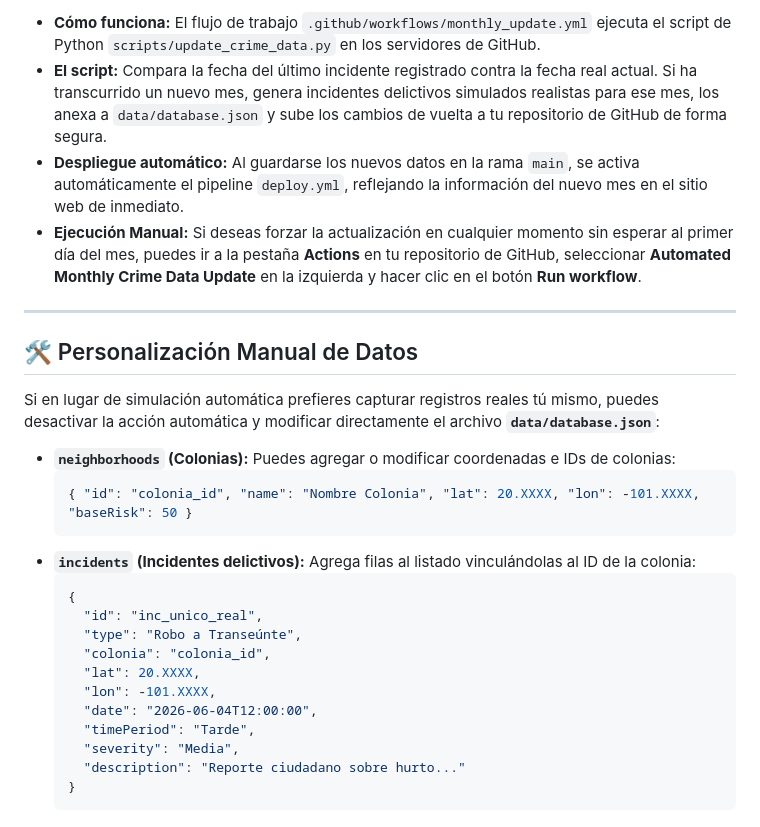
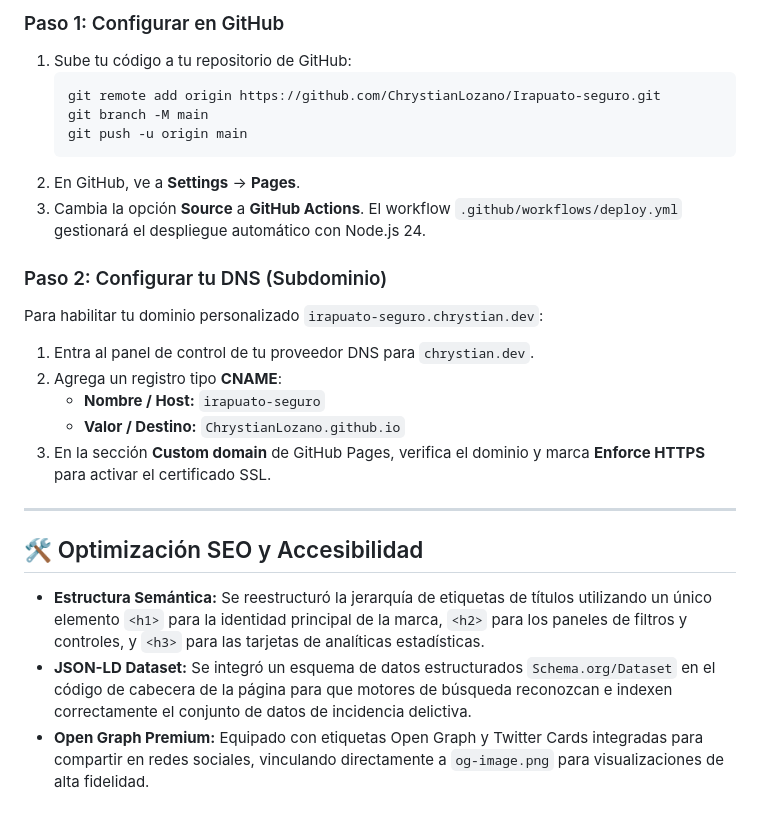
Before and after one commit to ChrystianLozano/Irapuato-seguro, a Markdown page: README.md, the part around one of its changes. Drawn GitHub-style.

````diff
--- a/README.md
+++ b/README.md
@@ -91,30 +112,26 @@ El proyecto está configurado para actualizarse automáticamente el **día 1 de
 
-* **Cómo funciona:** El flujo de trabajo `.github/workflows/monthly_update.yml` ejecuta el script de Python `scripts/update_crime_data.py` en los servidores de GitHub.
-* **El script:** Compara la fecha del último incidente registrado contra la fecha real actual. Si ha transcurrido un nuevo mes, genera incidentes delictivos simulados realistas para ese mes, los anexa a `data/database.json` y sube los cambios de vuelta a tu repositorio de GitHub de forma segura.
-* **Despliegue automático:** Al guardarse los nuevos datos en la rama `main`, se activa automáticamente el pipeline `deploy.yml`, reflejando la información del nuevo mes en el sitio web de inmediato.
-* **Ejecución Manual:** Si deseas forzar la actualización en cualquier momento sin esperar al primer día del mes, puedes ir a la pestaña **Actions** en tu repositorio de GitHub, seleccionar **Automated Monthly Crime Data Update** en la izquierda y hacer clic en el botón **Run workflow**.
+### Paso 1: Configurar en GitHub
+1. Sube tu código a tu repositorio de GitHub:
+   ```bash
+   git remote add origin https://github.com/ChrystianLozano/Irapuato-seguro.git
+   git branch -M main
+   git push -u origin main
+   ```
+2. En GitHub, ve a **Settings** -> **Pages**.
+3. Cambia la opción **Source** a **GitHub Actions**. El workflow `.github/workflows/deploy.yml` gestionará el despliegue automático con Node.js 24.
+
+### Paso 2: Configurar tu DNS (Subdominio)
+Para habilitar tu dominio personalizado `irapuato-seguro.chrystian.dev`:
+1. Entra al panel de control de tu proveedor DNS para `chrystian.dev`.
+2. Agrega un registro tipo **CNAME**:
+   - **Nombre / Host:** `irapuato-seguro`
+   - **Valor / Destino:** `ChrystianLozano.github.io`
+3. En la sección **Custom domain** de GitHub Pages, verifica el dominio y marca **Enforce HTTPS** para activar el certificado SSL.
 
 ---
 
-## 🛠️ Personalización Manual de Datos
+## 🛠️ Optimización SEO y Accesibilidad
 
-Si en lugar de simulación automática prefieres capturar registros reales tú mismo, puedes desactivar la acción automática y modificar directamente el archivo **`data/database.json`**:
-
-*   **`neighborhoods` (Colonias):** Puedes agregar o modificar coordenadas e IDs de colonias:
-    ```json
-    { "id": "colonia_id", "name": "Nombre Colonia", "lat": 20.XXXX, "lon": -101.XXXX, "baseRisk": 50 }
-    ```
-*   **`incidents` (Incidentes delictivos):** Agrega filas al listado vinculándolas al ID de la colonia:
-    ```json
-    {
-      "id": "inc_unico_real",
-      "type": "Robo a Transeúnte",
-      "colonia": "colonia_id",
-      "lat": 20.XXXX,
-      "lon": -101.XXXX,
-      "date": "2026-06-04T12:00:00",
-      "timePeriod": "Tarde",
-      "severity": "Media",
-      "description": "Reporte ciudadano sobre hurto..."
-    }
-    ```
+*   **Estructura Semántica:** Se reestructuró la jerarquía de etiquetas de títulos utilizando un único elemento `<h1>` para la identidad principal de la marca, `<h2>` para los paneles de filtros y controles, y `<h3>` para las tarjetas de analíticas estadísticas.
+*   **JSON-LD Dataset:** Se integró un esquema de datos estructurados `Schema.org/Dataset` en el código de cabecera de la página para que motores de búsqueda reconozcan e indexen correctamente el conjunto de datos de incidencia delictiva.
+*   **Open Graph Premium:** Equipado con etiquetas Open Graph y Twitter Cards integradas para compartir en redes sociales, vinculando directamente a `og-image.png` para visualizaciones de alta fidelidad.
````
Also changed, not shown: other parts of README.md (+60 -39 lines).
